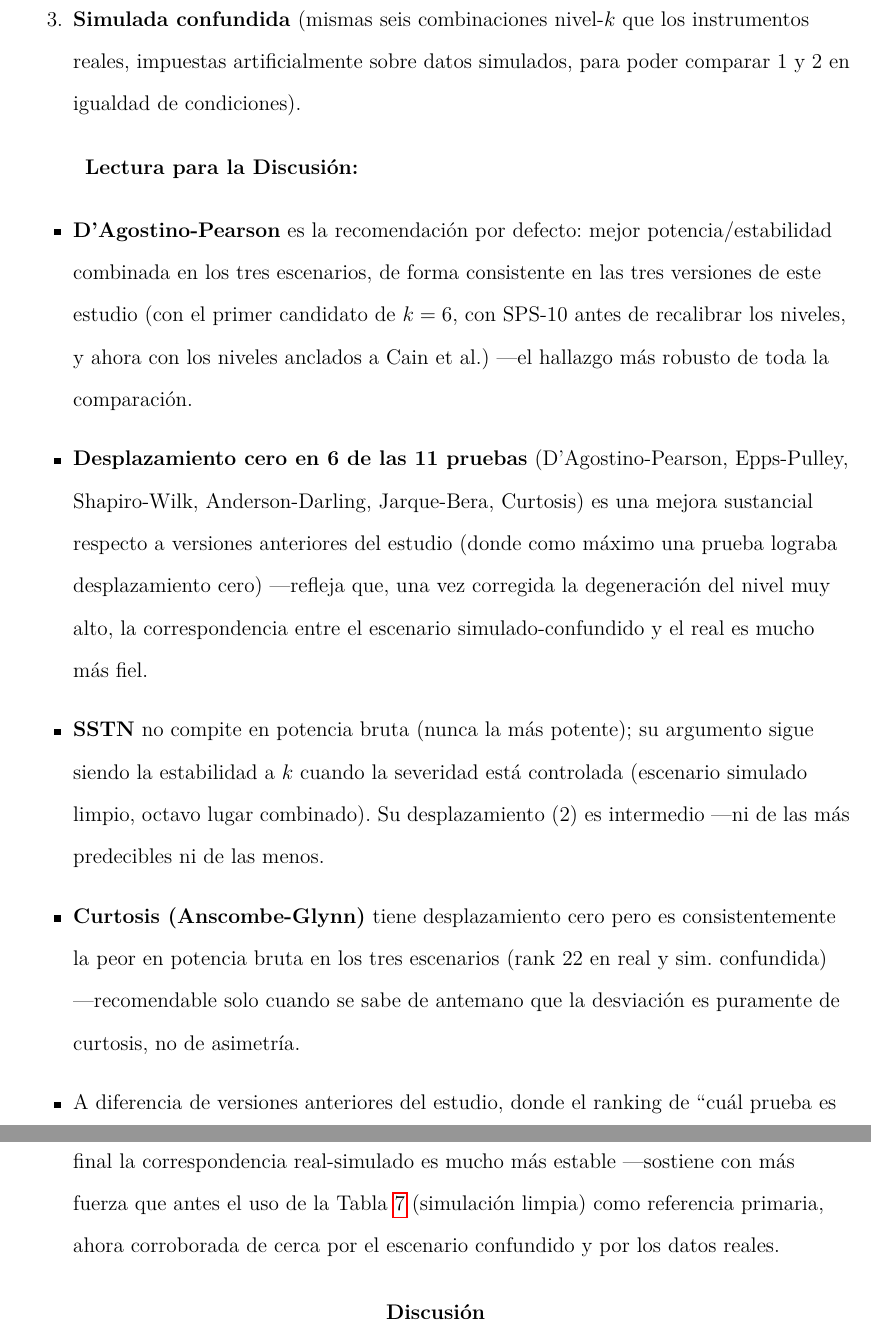
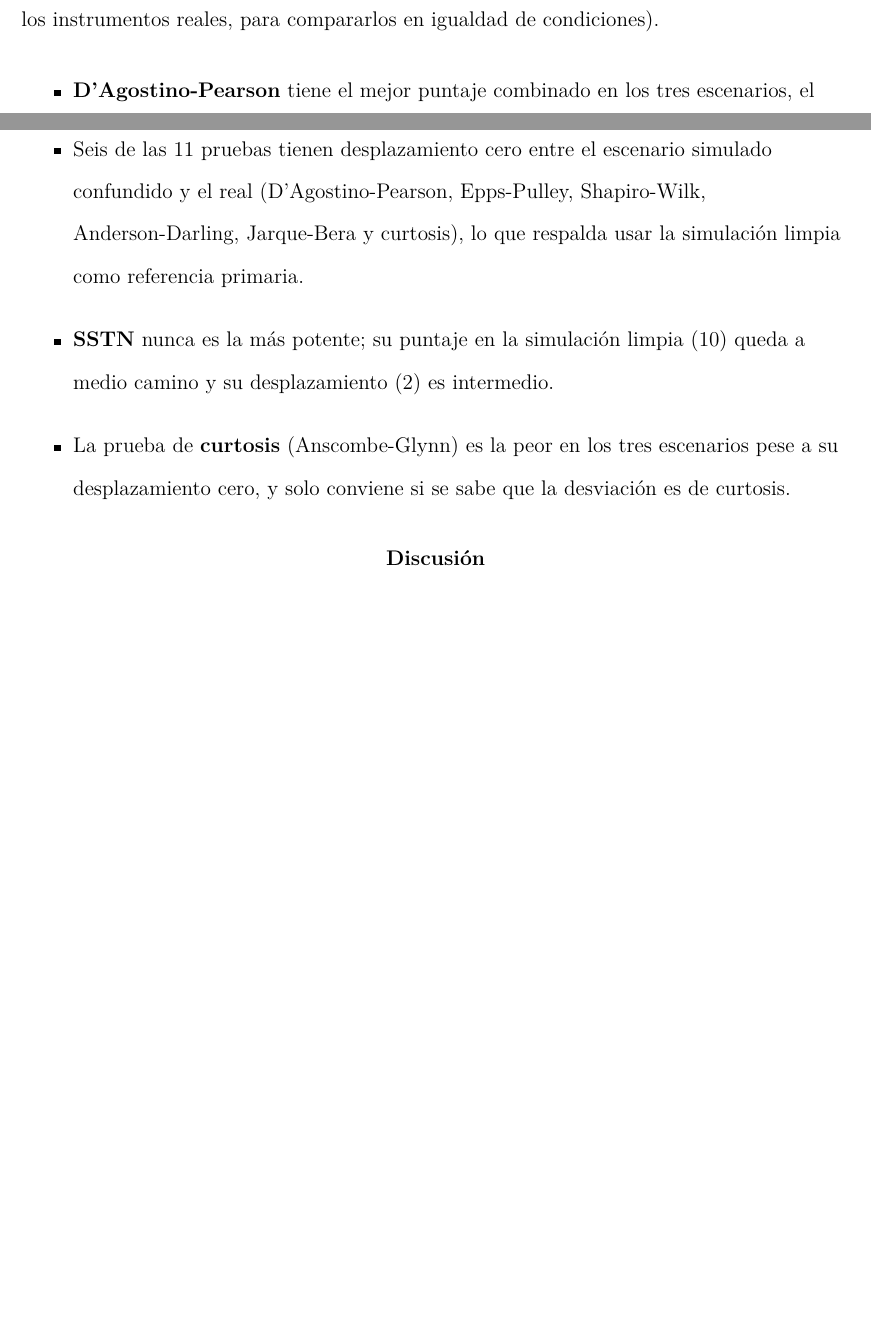
Before and after one commit to ArchieJamDev/ResponseCategories-Normality-Study, a LaTeX paper (paper/k_paper.tex): two parts of pages 14 and 15 of 27 before the commit and two parts of pages 13 and 14 of 26 after it, joined at a grey line, cut at the place of the change, the shorter picture padded with empty space. Compiled offline with pdfLaTeX.

Commit message:
Comparacion de las 11 pruebas en formato breve; corrige etiquetas y afirmacion sobre SSTN

```diff
--- a/paper/k_paper.tex
+++ b/paper/k_paper.tex
@@ -342,13 +337,12 @@ Pregunta práctica: ¿qué prueba conviene usar, y bajo qué condiciones? Se cal
-\item \textbf{Simulada confundida} (mismas seis combinaciones nivel-$k$ que los instrumentos reales, impuestas artificialmente sobre datos simulados, para poder comparar 1 y 2 en igualdad de condiciones).
-\end{enumerate}
+Se compararon las 11 pruebas con un puntaje combinado (rango de potencia media $+$ rango del coeficiente de variación de la potencia a través de $k$; menor es mejor) en tres escenarios: simulado limpio (280 celdas, severidad aislada de $k$), real (seis instrumentos, $k$ y severidad confundidos) y simulado confundido (las mismas seis combinaciones nivel-$k$ de los instrumentos reales, para compararlos en igualdad de condiciones).
 
 \begin{table}[htbp]
 \small
-\caption{Ranking combinado (potencia $+$ estabilidad a $k$) de las 11 pruebas, en los tres escenarios}
+\caption{Puntaje combinado (rango de potencia $+$ rango de estabilidad a $k$) de las 11 pruebas en los tres escenarios}
 \label{tab:ranking}
 \begin{tabular}{lcccc}
 \toprule
-Prueba & Rank sim.\ limpia & Rank real & Rank sim.\ confundida & Desplazamiento confundida$\leftrightarrow$real \\
+Prueba & Sim.\ limpia & Real & Sim.\ confundida & Desplazamiento confundida$\leftrightarrow$real \\
 \midrule
 D'Agostino-Pearson & 3 & 3 & 3 & \textbf{0} \\
 Epps-Pulley & 9 & 4 & 4 & \textbf{0} \\
@@ -365,14 +359,11 @@ Pearson $\chi^2$ & 19 & 15 & 12 & 3 \\
 \end{tabular}
 \end{table}
 
-\textbf{Lectura para la Discusión:}
-
 \begin{itemize}
-\item \textbf{D'Agostino-Pearson} es la recomendación por defecto: mejor potencia/estabilidad combinada en los tres escenarios, de forma consistente en las tres versiones de este estudio (con el primer candidato de $k=6$, con SPS-10 antes de recalibrar los niveles, y ahora con los niveles anclados a Cain et al.) ---el hallazgo más robusto de toda la comparación.
-\item \textbf{Desplazamiento cero en 6 de las 11 pruebas} (D'Agostino-Pearson, Epps-Pulley, Shapiro-Wilk, Anderson-Darling, Jarque-Bera, Curtosis) es una mejora sustancial respecto a versiones anteriores del estudio (donde como máximo una prueba lograba desplazamiento cero) ---refleja que, una vez corregida la degeneración del nivel muy alto, la correspondencia entre el escenario simulado-confundido y el real es mucho más fiel.
-\item \textbf{SSTN} no compite en potencia bruta (nunca la más potente); su argumento sigue siendo la estabilidad a $k$ cuando la severidad está controlada (escenario simulado limpio, octavo lugar combinado). Su desplazamiento (2) es intermedio ---ni de las más predecibles ni de las menos.
-\item \textbf{Curtosis (Anscombe-Glynn)} tiene desplazamiento cero pero es consistentemente la peor en potencia bruta en los tres escenarios (rank 22 en real y sim.\ confundida) ---recomendable solo cuando se sabe de antemano que la desviación es puramente de curtosis, no de asimetría.
-\item A diferencia de versiones anteriores del estudio, donde el ranking de ``cuál prueba es mejor'' resultaba frágil frente a qué instrumento ocupaba $k=6$, con la calibración final la correspondencia real-simulado es mucho más estable ---sostiene con más fuerza que antes el uso de la Tabla~\ref{tab:ranking} (simulación limpia) como referencia primaria, ahora corroborada de cerca por el escenario confundido y por los datos reales.
+\item \textbf{D'Agostino-Pearson} tiene el mejor puntaje combinado en los tres escenarios, el hallazgo más robusto de la comparación.
+\item Seis de las 11 pruebas tienen desplazamiento cero entre el escenario simulado confundido y el real (D'Agostino-Pearson, Epps-Pulley, Shapiro-Wilk, Anderson-Darling, Jarque-Bera y curtosis), lo que respalda usar la simulación limpia como referencia primaria.
+\item \textbf{SSTN} nunca es la más potente; su puntaje en la simulación limpia (10) queda a medio camino y su desplazamiento (2) es intermedio.
+\item La prueba de \textbf{curtosis} (Anscombe-Glynn) es la peor en los tres escenarios pese a su desplazamiento cero, y solo conviene si se sabe que la desviación es de curtosis.
 \end{itemize}
 
 \section{Discusión}
```
Also changed, not shown: paper/k_paper.tex (5 more changed lines).
